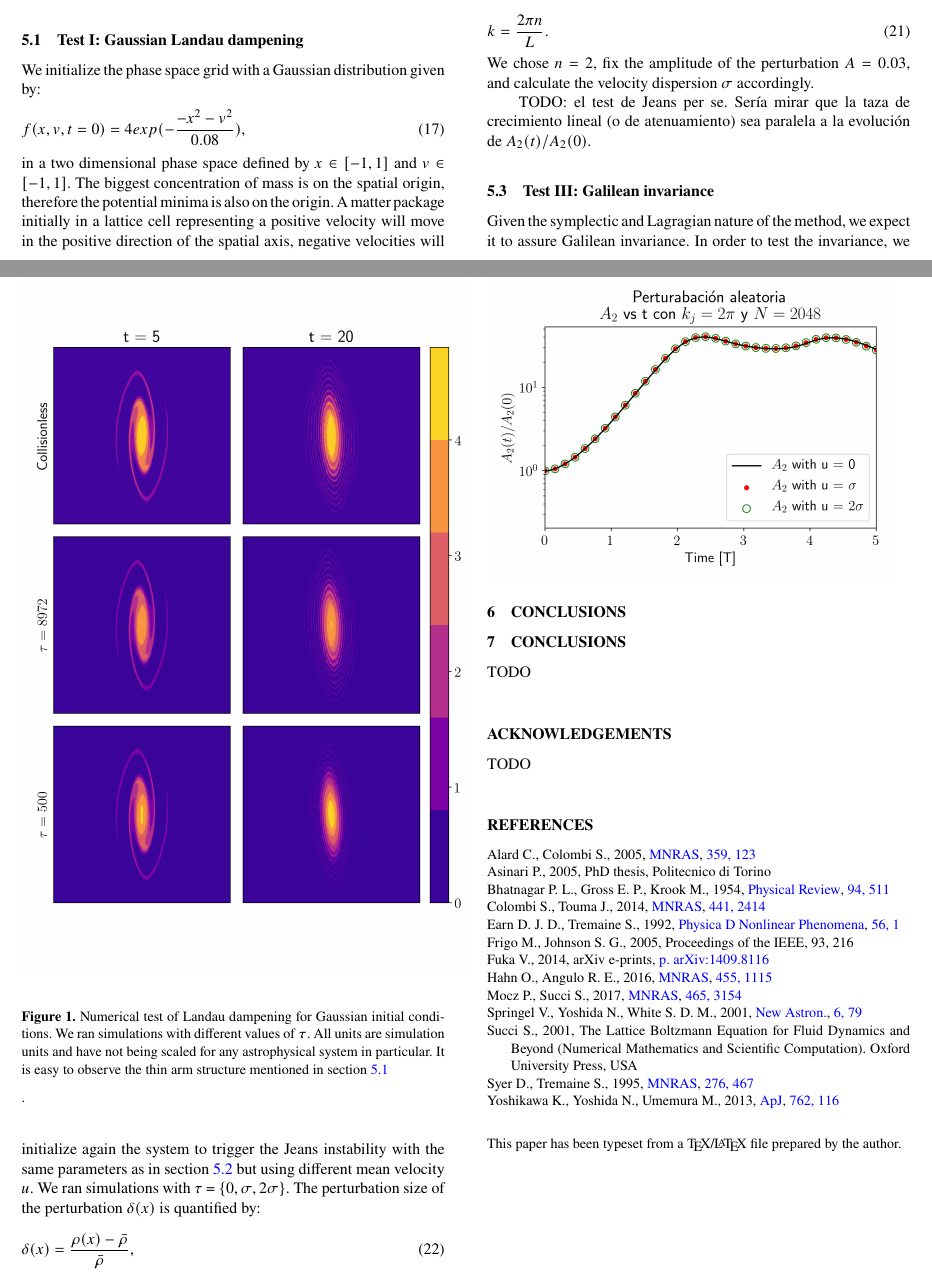
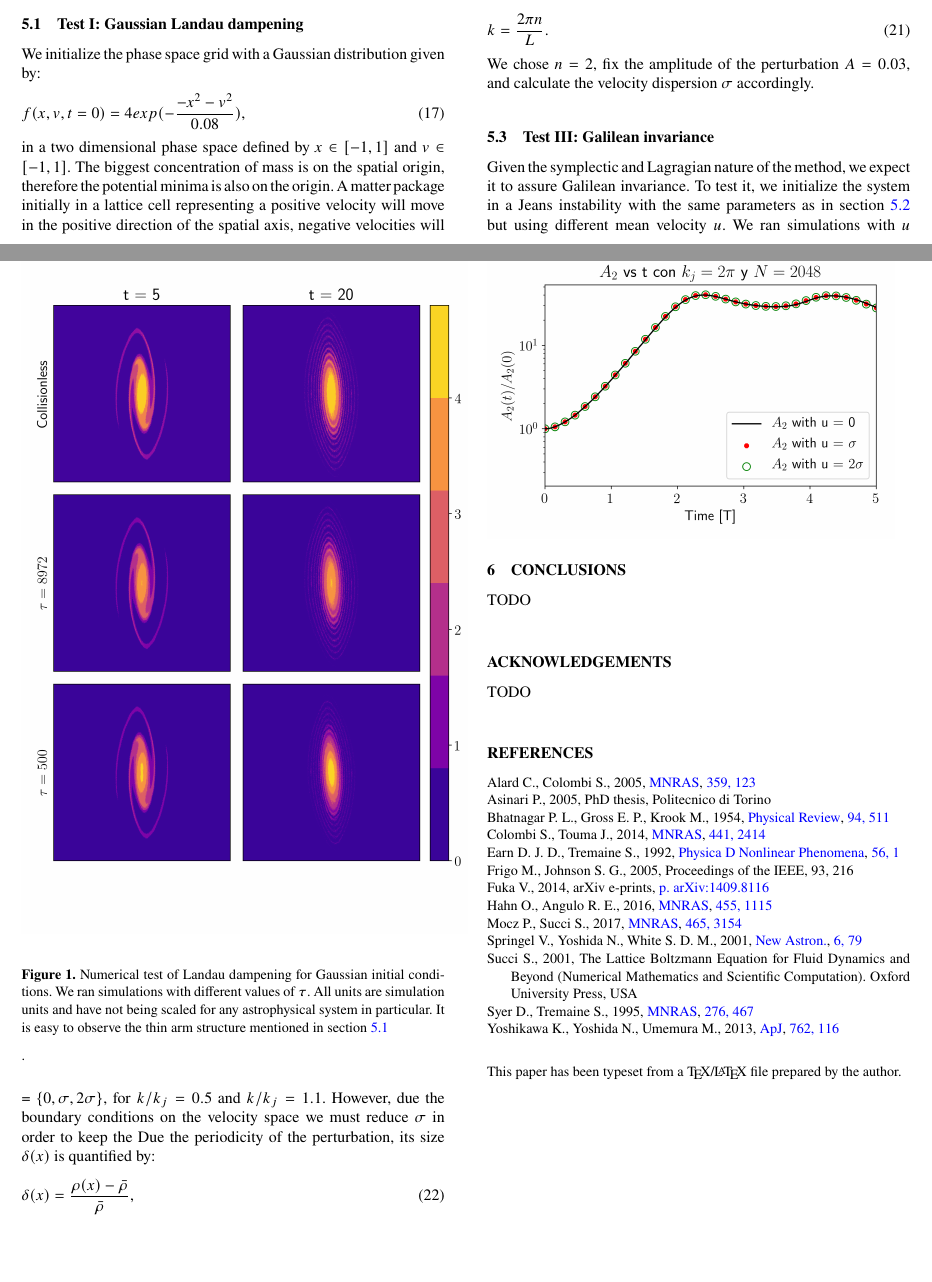
Before and after one commit to ClarkGuilty/Paper-CollDM, a LaTeX paper (Latex/CollisionalDarkMatter.tex): two parts of pages 3 and 4 of 4, joined at a grey line, cut so that both start at the same text, the shorter picture padded with empty space. Compiled offline with pdfLaTeX; a LaTeX package or settings file that is missing is left out.

Commit message:
algunos cambios

```diff
--- a/Latex/CollisionalDarkMatter.tex
+++ b/Latex/CollisionalDarkMatter.tex
@@ -301,13 +301,14 @@ k = \frac{2 \pi n}{L}.
 \end{equation}
 We chose $n=2$, fix the amplitude of the perturbation $A= 0.03$, and calculate the velocity dispersion $\sigma$ accordingly.
 
-TODO: el test de Jeans per se. Ser\'ia mirar que la taza de crecimiento lineal (o de atenuamiento) sea paralela a la evoluci\'on de $A_2(t)/A_2(0)$.
+%TODO: el test de Jeans per se. Ser\'ia mirar que la taza de crecimiento lineal (o de atenuamiento) sea paralela a la evoluci\'on de $A_2(t)/A_2(0)$.
 
 \subsection{Test III: Galilean invariance}
 Given the symplectic and Lagragian nature of the method, we expect it to assure Galilean invariance.
-In order to test the invariance, we initialize again the system to trigger the Jeans instability with the same parameters as in section \ref{sec: test_jeans} but using different mean velocity $u$.
-We ran simulations with $\tau$ = $\{0,\sigma, 2\sigma\}$.
-The perturbation size of the perturbation $\delta(x)$ is quantified by:
+To test it, we initialize the system in a Jeans instability with the same parameters as in section \ref{sec: test_jeans} but using different mean velocity $u$.
+We ran simulations with $u$ = $\{0,\sigma, 2\sigma\}$, for $k/k_j = 0.5$ and $k/k_j = 1.1$.
+However, due the boundary conditions on the velocity space we must reduce $\sigma$ in order to keep the %simulation stable in the run with $k/k_j = 1.1$.
+Due the periodicity of the perturbation, its size $\delta(x)$ is quantified by:
 \begin{equation}
 \delta(x) = \frac{\rho(x) -\bar{\rho}}{\bar{\rho}},
 \end{equation}
@@ -324,13 +326,13 @@ We observe that regardless of the value of $u$ the behaviour of the Fourier coef
     \caption{Numerical test of Landau dampening for Gaussian initial conditions. We ran simulations with different values of $\tau$. All units are simulation units and have not being scaled for any astrophysical system in particular. It is easy to observe the thin arm structure mentioned in section \ref{sec: test_gauss}}.
     \label{fig: Gauss_test}
 \end{figure}
-\section{Conclusions}
+
 
 
 \begin{figure}
     \includegraphics[scale=0.5]{images/Jeans2Coef.png} %TODO cambiar color algo que funcione a escala de grices.
     %\caption{Numerical test of Landau dampening for Gaussian initial conditions. We ran simulations with different values of $\tau$. All units are simulation units and have not being scaled for any astrophysical system in particular. It is easy to observe the thin arm structure mentioned in section \ref{sec: test_gauss}}.
-    \label{fig: Galilean_test}
+    \label{fig: Galilean_test1}
 \end{figure}
 \section{Conclusions}
 
```
Also changed, not shown: plots/constants.dat (+4 -4 lines), Latex/CollisionalDarkMatter.pdf, plots/gauss.png, plots/invarianceTau0kkj05/Jeans2Coef.png, plots/invarianceTau500kkj05/Jeans2Coef.png, Latex/CollisionalDarkMatter.tex (5 more changed lines), 1 other file.
